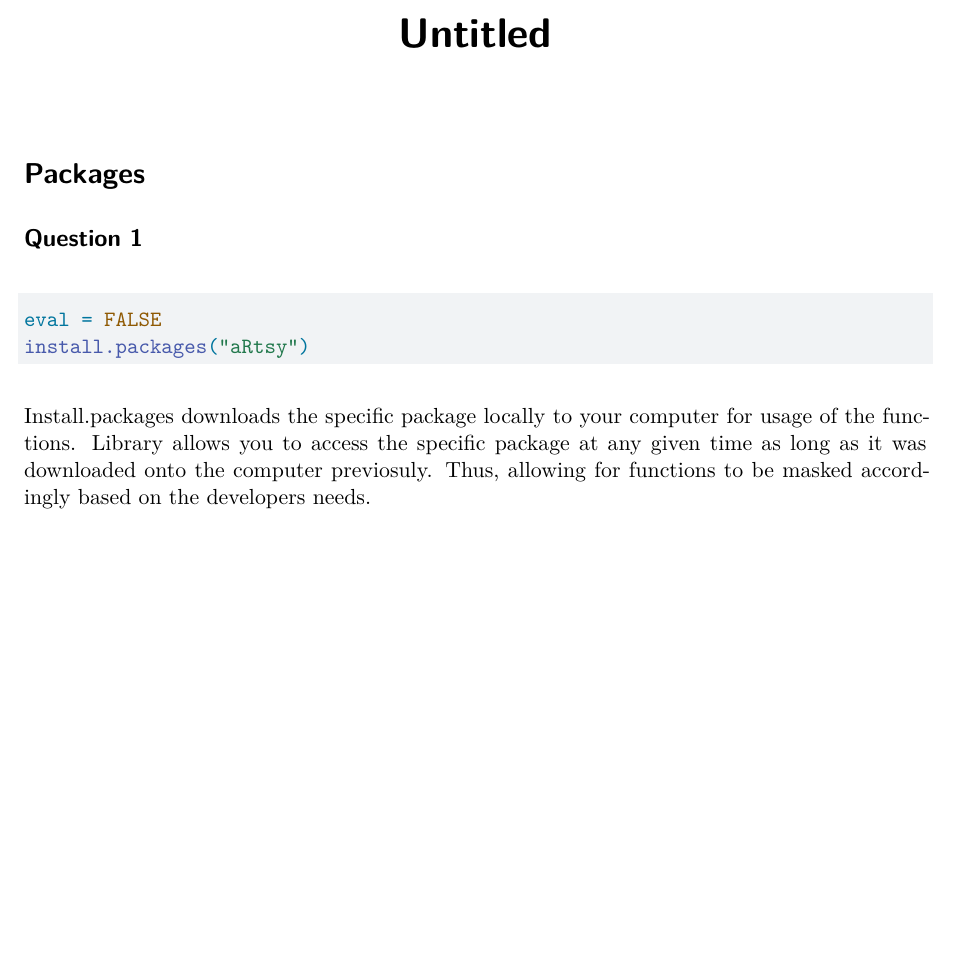
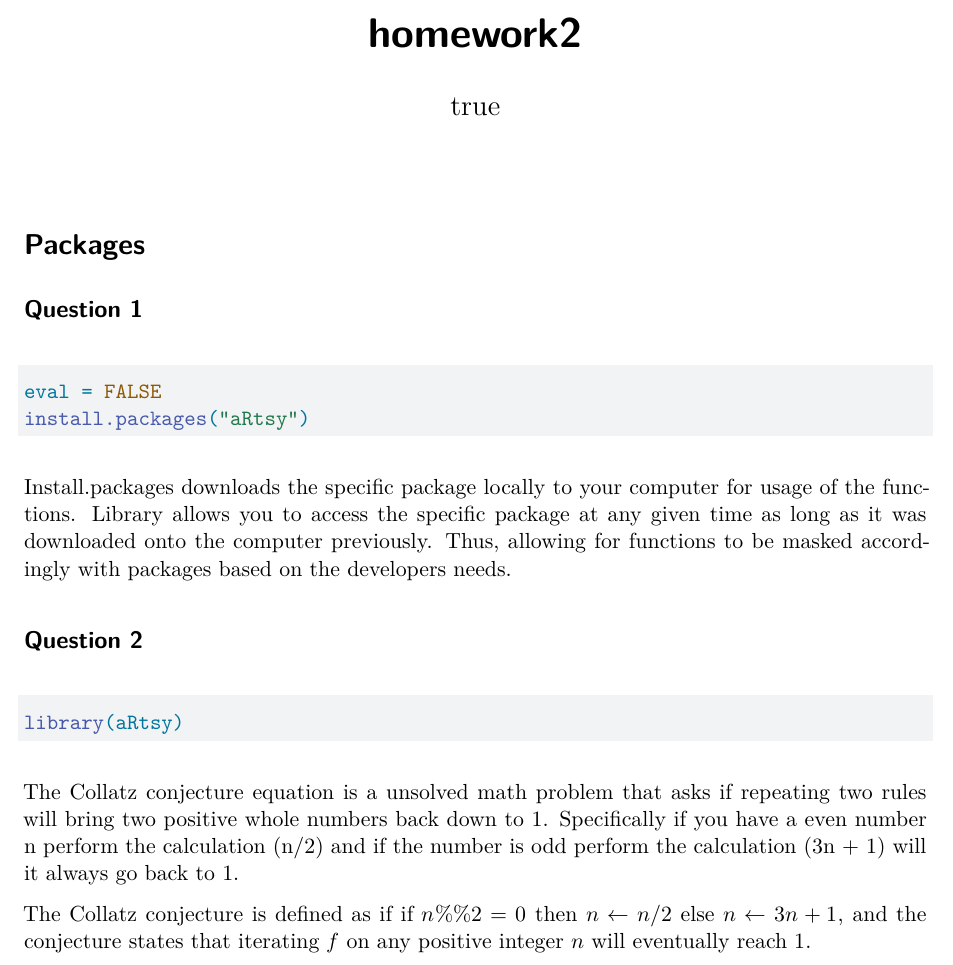
Before and after one commit to anagara7/homework-2., a Quarto document (homework2.qmd): part of the page, cut at the place of the change, the shorter picture padded with empty space. Rendered offline with R 4.5, knitr and Pandoc in place of Quarto, then LaTeX, with nearby package versions; both versions are drawn in the output format of the newer one.

Commit message:
Homework 2 Questions 2

````diff
--- a/homework2.qmd
+++ b/homework2.qmd
@@ -6,10 +9,20 @@ editor: visual
 # Packages
 
+## Question 1
 
-## Question 1
 ```{r}
 eval = FALSE
 install.packages("aRtsy")
 ```
 
-Install.packages downloads the specific package locally to your computer for usage of the functions. Library allows you to access the specific package at any given time as long as it was downloaded onto the computer previosuly. Thus, allowing for functions to be masked accordingly based on the developers needs.
+Install.packages downloads the specific package locally to your computer for usage of the functions. Library allows you to access the specific package at any given time as long as it was downloaded onto the computer previously. Thus, allowing for functions to be masked accordingly with packages based on the developers needs.
+
+## Question 2
+
+```{r}
+library(aRtsy)
+```
+
+The Collatz conjecture equation is a unsolved math problem that asks if repeating two rules will bring two positive whole numbers back down to 1. Specifically if you have a even number n perform the calculation (n/2) and if the number is odd perform the calculation (3n + 1) will it always go back to 1.
+
+The Collatz conjecture is defined as if if $n \%\% 2 = 0$ then $n \gets n/2$ else $n \gets 3n+1$, and the conjecture states that iterating $f$ on any positive integer $n$ will eventually reach $1$.
````
Also changed, not shown: homework2.qmd (7 more changed lines).
